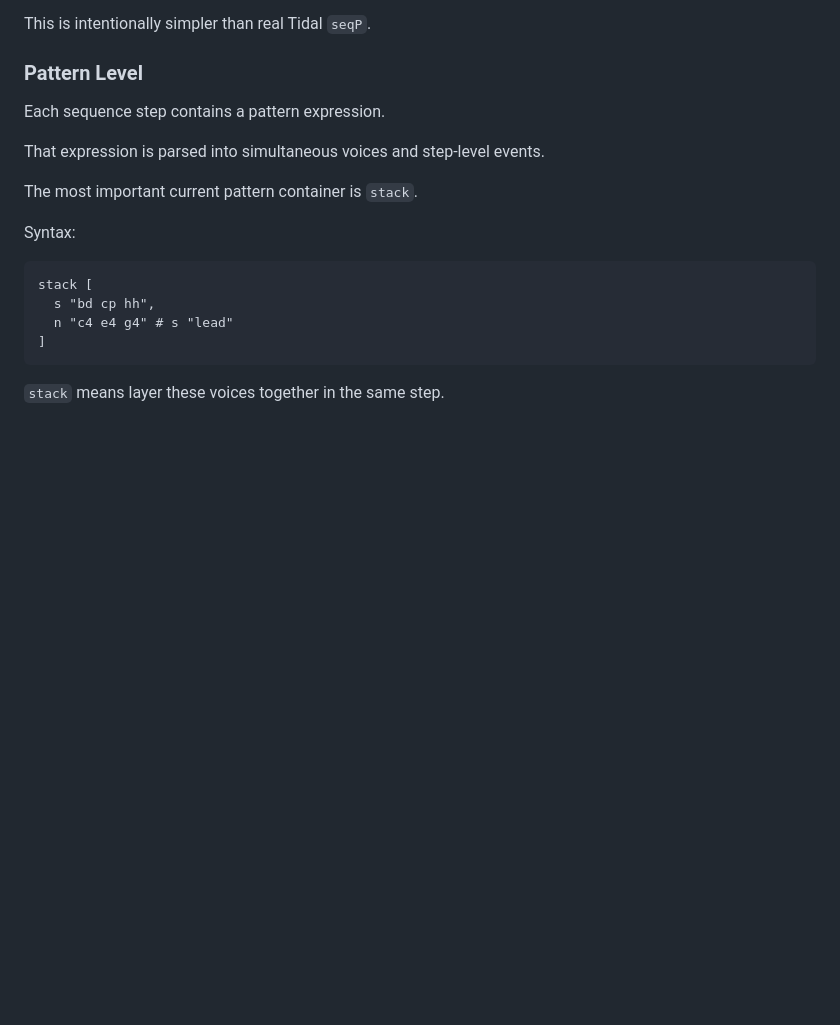
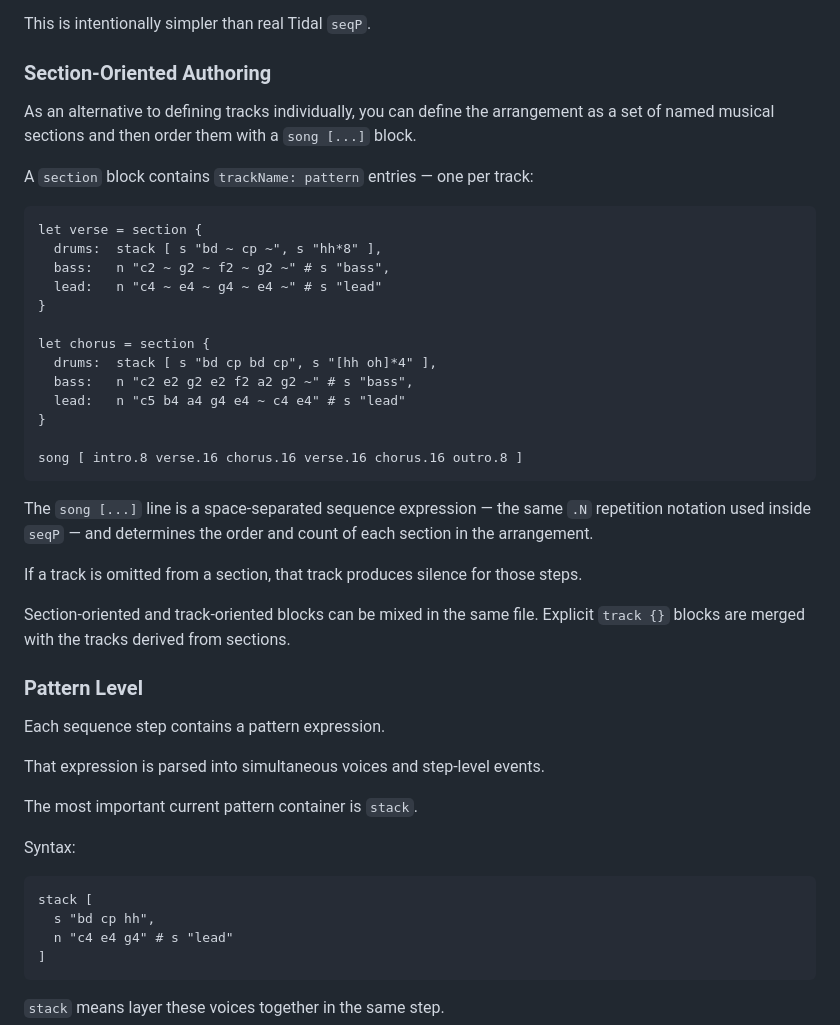
Before and after one commit to dnewcome/tidal-arranger, a Markdown page: README.md, the part around one of its changes. Rendered like a GitHub page; blank space fills up the shorter version.

````diff
--- a/README.md
+++ b/README.md
@@ -172,6 +179,34 @@ In the current implementation:
 - and so on
 
 This is intentionally simpler than real Tidal `seqP`.
+
+### Section-Oriented Authoring
+
+As an alternative to defining tracks individually, you can define the arrangement as a set of named musical sections and then order them with a `song [...]` block.
+
+A `section` block contains `trackName: pattern` entries — one per track:
+
+```tidal
+let verse = section {
+  drums:  stack [ s "bd ~ cp ~", s "hh*8" ],
+  bass:   n "c2 ~ g2 ~ f2 ~ g2 ~" # s "bass",
+  lead:   n "c4 ~ e4 ~ g4 ~ e4 ~" # s "lead"
+}
+
+let chorus = section {
+  drums:  stack [ s "bd cp bd cp", s "[hh oh]*4" ],
+  bass:   n "c2 e2 g2 e2 f2 a2 g2 ~" # s "bass",
+  lead:   n "c5 b4 a4 g4 e4 ~ c4 e4" # s "lead"
+}
+
+song [ intro.8 verse.16 chorus.16 verse.16 chorus.16 outro.8 ]
+```
+
+The `song [...]` line is a space-separated sequence expression — the same `.N` repetition notation used inside `seqP` — and determines the order and count of each section in the arrangement.
+
+If a track is omitted from a section, that track produces silence for those steps.
+
+Section-oriented and track-oriented blocks can be mixed in the same file. Explicit `track {}` blocks are merged with the tracks derived from sections.
 
 ### Pattern Level
 
````
Also changed, not shown: other parts of README.md (+73 -15 lines).
